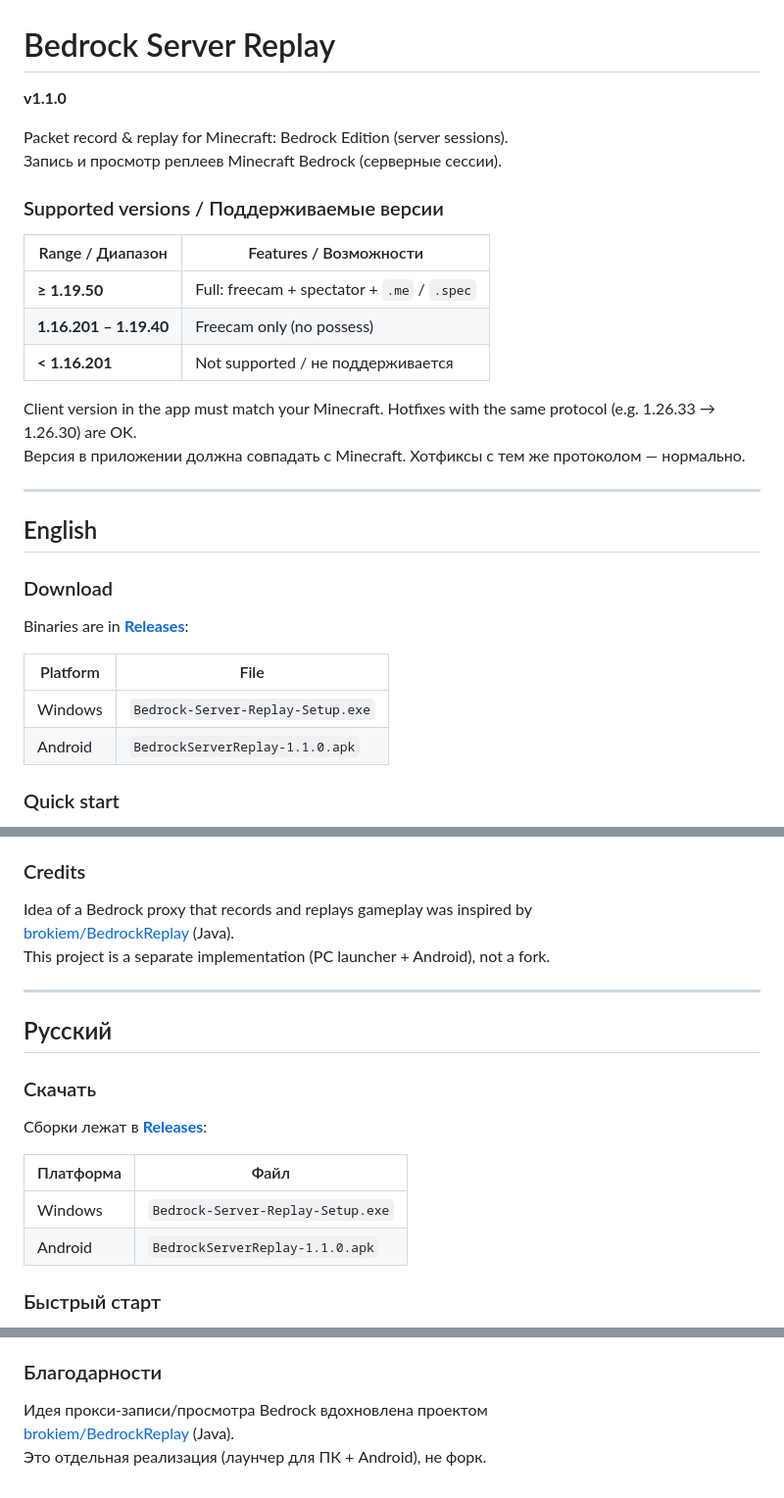
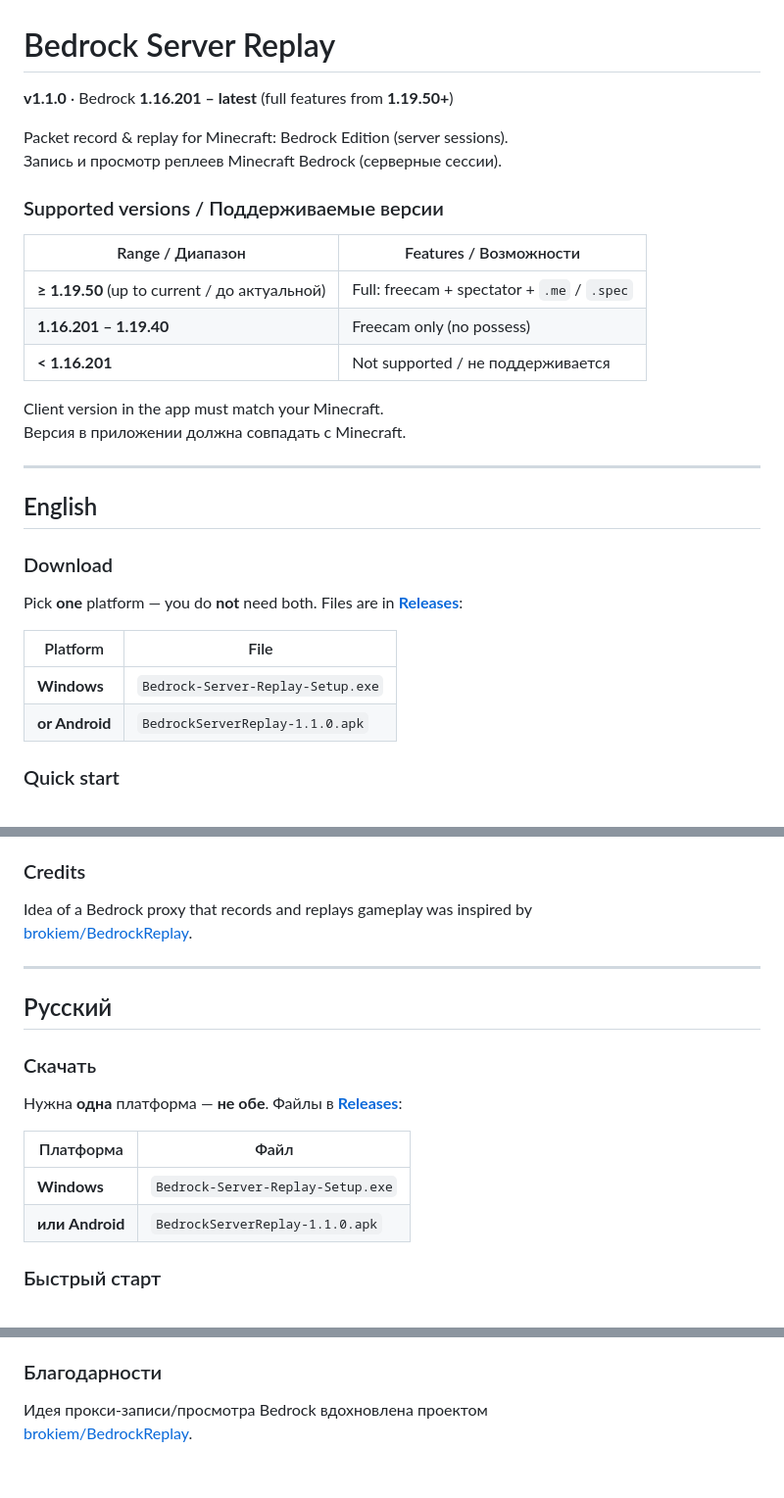
Before and after one commit to BossBranch/bedrock-replay, a Markdown page: README.md, 3 parts joined by grey strips. Shown at 98% size. Drawn GitHub-style.

Commit message:
Update README: clearer downloads, version range, trim credits.

```diff
--- a/README.md
+++ b/README.md
@@ -1,6 +1,6 @@
 # Bedrock Server Replay
 
-**v1.1.0**
+**v1.1.0** · Bedrock **1.16.201 – latest** (full features from **1.19.50+**)
 
 Packet record & replay for Minecraft: Bedrock Edition (server sessions).
 Запись и просмотр реплеев Minecraft Bedrock (серверные сессии).
@@ -9,12 +9,12 @@ Packet record & replay for Minecraft: Bedrock Edition (server sessions).
 
 | Range / Диапазон | Features / Возможности |
 |------------------|------------------------|
-| **≥ 1.19.50** | Full: freecam + spectator + `.me` / `.spec` |
+| **≥ 1.19.50** (up to current / до актуальной) | Full: freecam + spectator + `.me` / `.spec` |
 | **1.16.201 – 1.19.40** | Freecam only (no possess) |
 | **&lt; 1.16.201** | Not supported / не поддерживается |
 
-Client version in the app must match your Minecraft. Hotfixes with the same protocol (e.g. 1.26.33 → 1.26.30) are OK.
-Версия в приложении должна совпадать с Minecraft. Хотфиксы с тем же протоколом — нормально.
+Client version in the app must match your Minecraft.
+Версия в приложении должна совпадать с Minecraft.
 
 ---
 
@@ -22,12 +22,12 @@ Client version in the app must match your Minecraft. Hotfixes with the same prot
 
 ### Download
 
-Binaries are in **[Releases](https://github.com/BossBranch/bedrock-replay/releases)**:
+Pick **one** platform — you do **not** need both. Files are in **[Releases](https://github.com/BossBranch/bedrock-replay/releases)**:
 
 | Platform | File |
 |----------|------|
-| Windows | `Bedrock-Server-Replay-Setup.exe` |
-| Android | `BedrockServerReplay-1.1.0.apk` |
+| **Windows** | `Bedrock-Server-Replay-Setup.exe` |
+| **or Android** | `BedrockServerReplay-1.1.0.apk` |
 
 ### Quick start
 
@@ -49,8 +49,7 @@ Comments and feedback: use **Issues** / **Discussions**.
 ### Credits
 
 Idea of a Bedrock proxy that records and replays gameplay was inspired by
-[brokiem/BedrockReplay](https://github.com/brokiem/BedrockReplay) (Java).
-This project is a separate implementation (PC launcher + Android), not a fork.
+[brokiem/BedrockReplay](https://github.com/brokiem/BedrockReplay).
 
 ---
 
@@ -58,12 +57,12 @@ This project is a separate implementation (PC launcher + Android), not a fork.
 
 ### Скачать
 
-Сборки лежат в **[Releases](https://github.com/BossBranch/bedrock-replay/releases)**:
+Нужна **одна** платформа — **не обе**. Файлы в **[Releases](https://github.com/BossBranch/bedrock-replay/releases)**:
 
 | Платформа | Файл |
 |-----------|------|
-| Windows | `Bedrock-Server-Replay-Setup.exe` |
-| Android | `BedrockServerReplay-1.1.0.apk` |
+| **Windows** | `Bedrock-Server-Replay-Setup.exe` |
+| **или Android** | `BedrockServerReplay-1.1.0.apk` |
 
 ### Быстрый старт
 
@@ -85,5 +84,4 @@ This project is a separate implementation (PC launcher + Android), not a fork.
 ### Благодарности
 
 Идея прокси-записи/просмотра Bedrock вдохновлена проектом
-[brokiem/BedrockReplay](https://github.com/brokiem/BedrockReplay) (Java).
-Это отдельная реализация (лаунчер для ПК + Android), не форк.
+[brokiem/BedrockReplay](https://github.com/brokiem/BedrockReplay).
```
